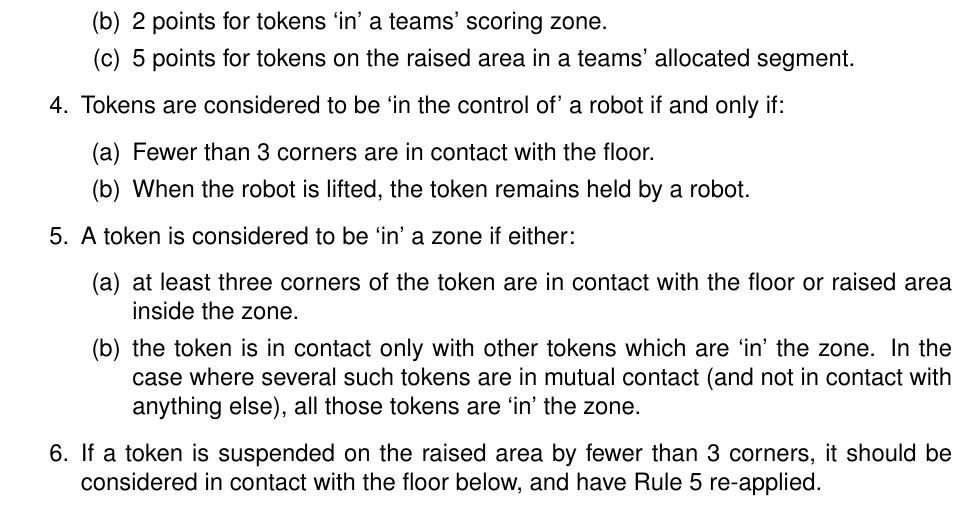
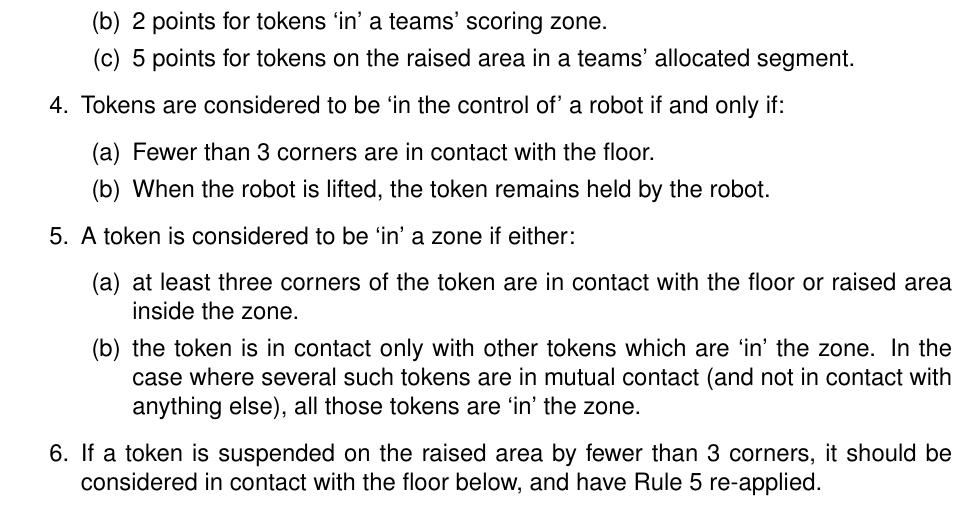
Before and after one commit to sourcebots/smallpeice-rules, a LaTeX document (rules.tex, which reads game-rules.tex): part of page 3 of 5, cut so that both start at the same text. Compiled offline with pdfLaTeX.

Commit message:
Consistently definite

```diff
--- a/game-rules.tex
+++ b/game-rules.tex
@@ -15,7 +15,7 @@
   \item Tokens are considered to be `in the control of' a robot if and only if:
     \begin{enumerate}
       \item Fewer than 3 corners are in contact with the floor.
-      \item When the robot is lifted, the token remains held by a robot.
+      \item When the robot is lifted, the token remains held by the robot.
     \end{enumerate}
   \item \label{rule:token} A token is considered to be `in' a zone if either:
     \begin{enumerate}
```
